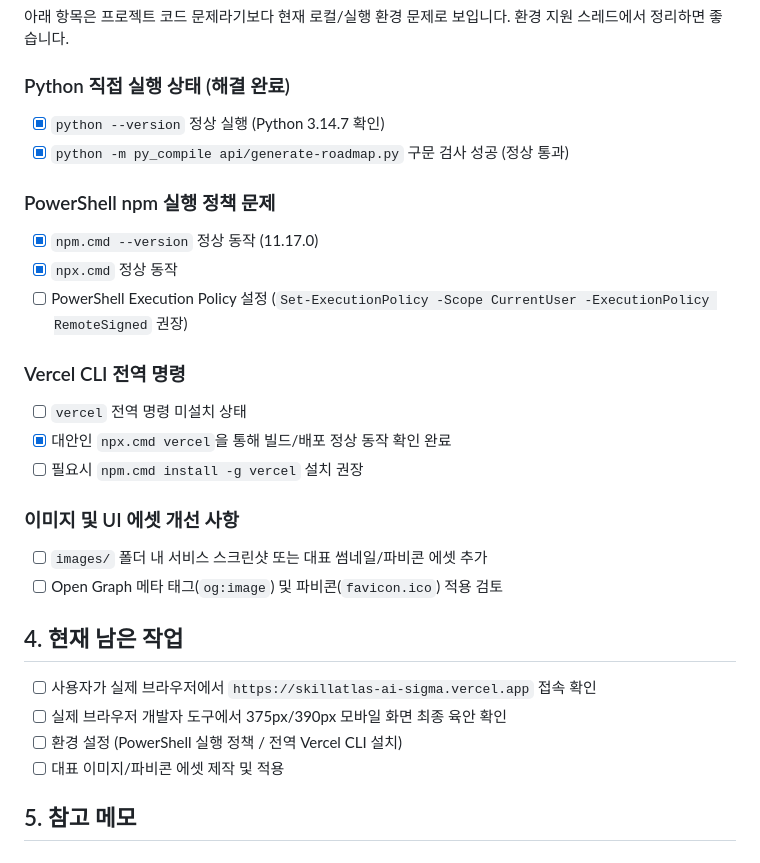
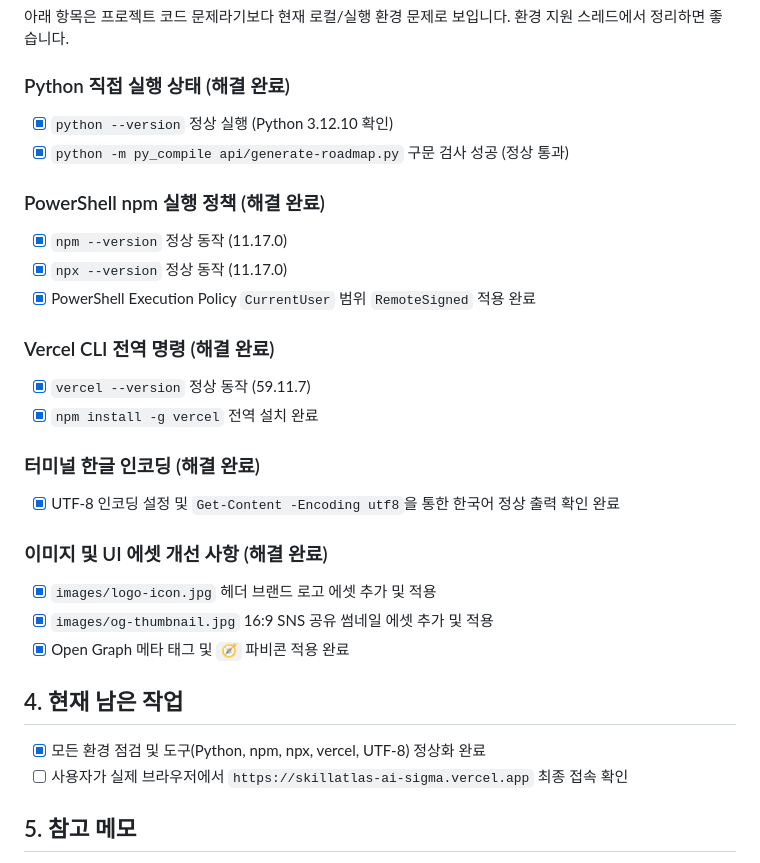
Before and after one commit to yong05610/skillatlas-ai, a Markdown page: CheckList.md, the part around the change. GitHub-like rendering.

Commit message:
docs: update CheckList.md with completed environment fixes

```diff
--- a/CheckList.md
+++ b/CheckList.md
@@ -175,32 +175,34 @@
 
 ### Python 직접 실행 상태 (해결 완료)
 
-- [x] `python --version` 정상 실행 (Python 3.14.7 확인)
+- [x] `python --version` 정상 실행 (Python 3.12.10 확인)
 - [x] `python -m py_compile api/generate-roadmap.py` 구문 검사 성공 (정상 통과)
 
-### PowerShell npm 실행 정책 문제
+### PowerShell npm 실행 정책 (해결 완료)
 
-- [x] `npm.cmd --version` 정상 동작 (11.17.0)
-- [x] `npx.cmd` 정상 동작
-- [ ] PowerShell Execution Policy 설정 (`Set-ExecutionPolicy -Scope CurrentUser -ExecutionPolicy RemoteSigned` 권장)
+- [x] `npm --version` 정상 동작 (11.17.0)
+- [x] `npx --version` 정상 동작 (11.17.0)
+- [x] PowerShell Execution Policy `CurrentUser` 범위 `RemoteSigned` 적용 완료
 
-### Vercel CLI 전역 명령
+### Vercel CLI 전역 명령 (해결 완료)
 
-- [ ] `vercel` 전역 명령 미설치 상태
-- [x] 대안인 `npx.cmd vercel`을 통해 빌드/배포 정상 동작 확인 완료
-- [ ] 필요시 `npm.cmd install -g vercel` 설치 권장
+- [x] `vercel --version` 정상 동작 (59.11.7)
+- [x] `npm install -g vercel` 전역 설치 완료
 
-### 이미지 및 UI 에셋 개선 사항
+### 터미널 한글 인코딩 (해결 완료)
 
-- [ ] `images/` 폴더 내 서비스 스크린샷 또는 대표 썸네일/파비콘 에셋 추가
-- [ ] Open Graph 메타 태그(`og:image`) 및 파비콘(`favicon.ico`) 적용 검토
+- [x] UTF-8 인코딩 설정 및 `Get-Content -Encoding utf8`을 통한 한국어 정상 출력 확인 완료
+
+### 이미지 및 UI 에셋 개선 사항 (해결 완료)
+
+- [x] `images/logo-icon.jpg` 헤더 브랜드 로고 에셋 추가 및 적용
+- [x] `images/og-thumbnail.jpg` 16:9 SNS 공유 썸네일 에셋 추가 및 적용
+- [x] Open Graph 메타 태그 및 `🧭` 파비콘 적용 완료
 
 ## 4. 현재 남은 작업
 
-- [ ] 사용자가 실제 브라우저에서 `https://skillatlas-ai-sigma.vercel.app` 접속 확인
-- [ ] 실제 브라우저 개발자 도구에서 375px/390px 모바일 화면 최종 육안 확인
-- [ ] 환경 설정 (PowerShell 실행 정책 / 전역 Vercel CLI 설치)
-- [ ] 대표 이미지/파비콘 에셋 제작 및 적용
+- [x] 모든 환경 점검 및 도구(Python, npm, npx, vercel, UTF-8) 정상화 완료
+- [ ] 사용자가 실제 브라우저에서 `https://skillatlas-ai-sigma.vercel.app` 최종 접속 확인
 
 ## 5. 참고 메모
 
```
